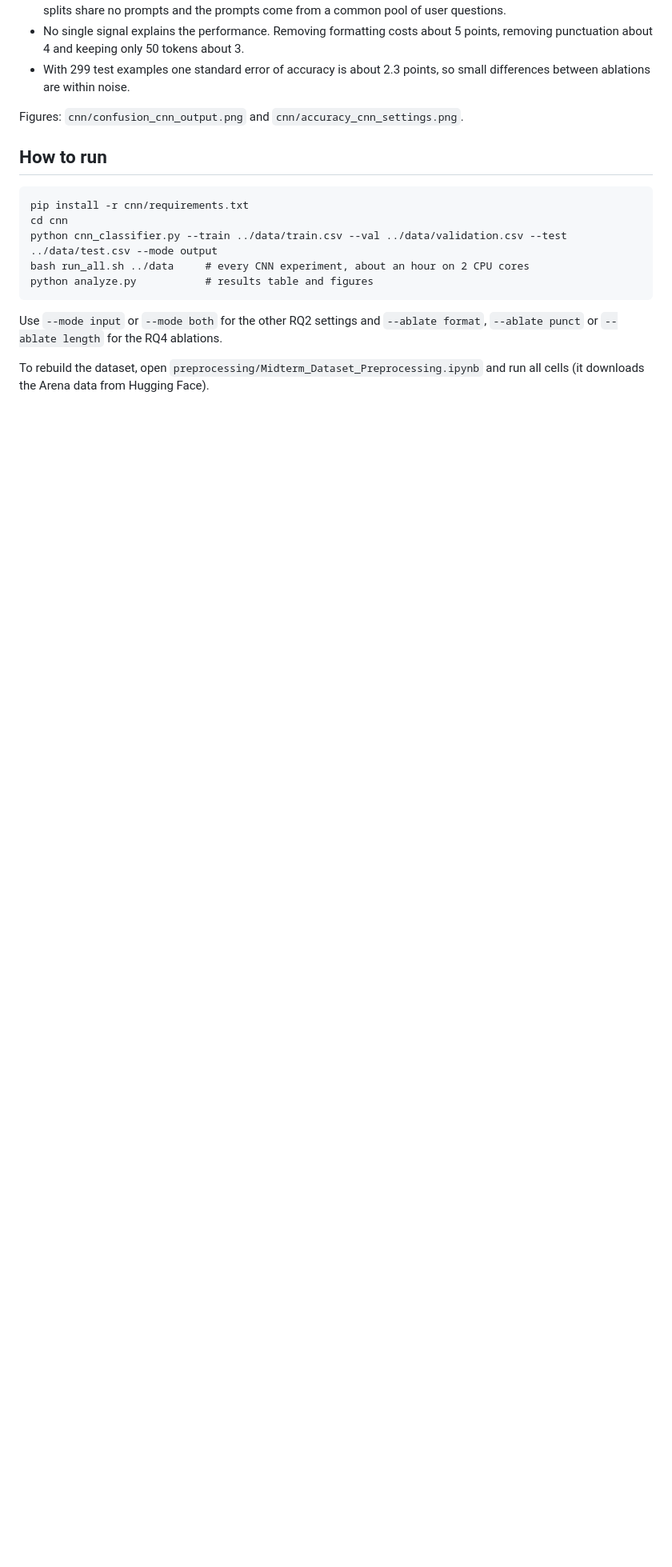
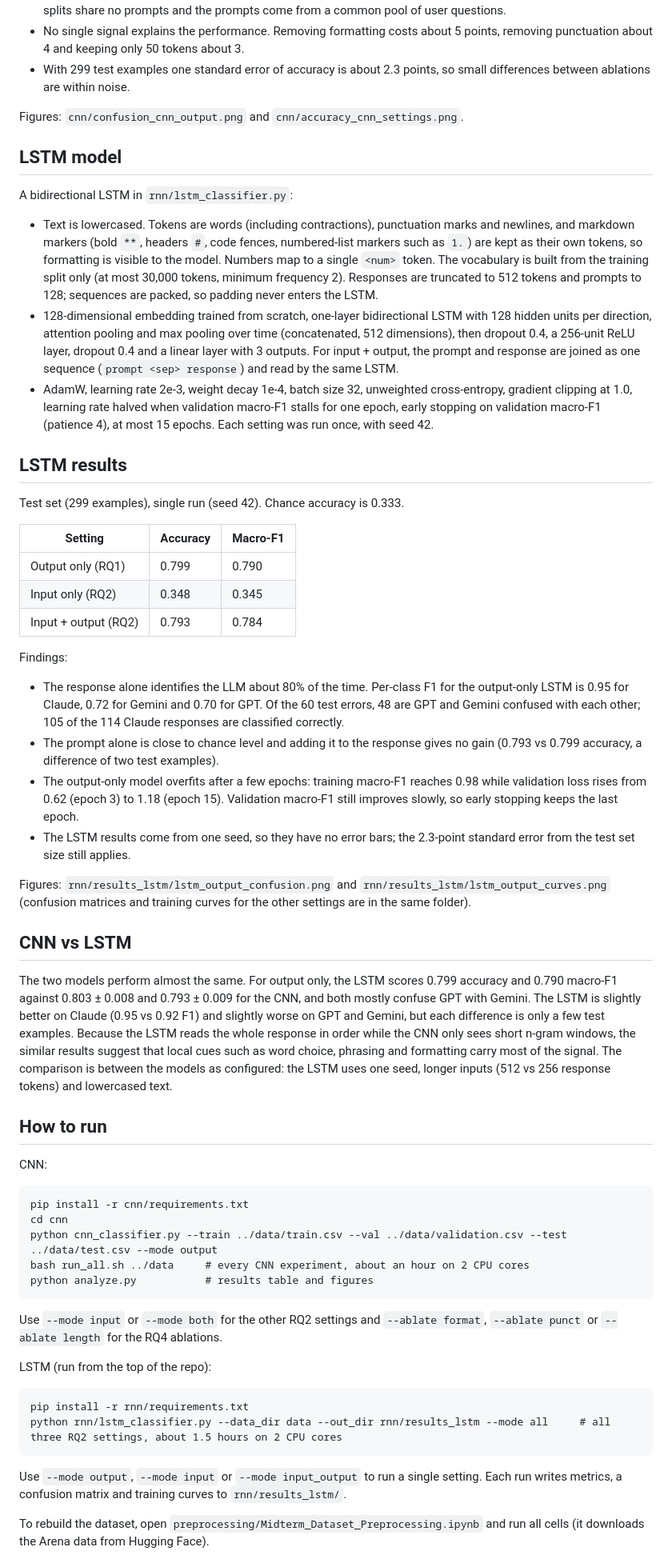
Before and after one commit to ndp5292/CMPSC488-Midterm-Project, a Markdown page: README.md, the part around the change. Shown at 80% size. Rendered like a GitHub page; blank space fills up the shorter version.

````diff
--- a/README.md
+++ b/README.md
@@ -63,7 +63,40 @@ Findings:
 
 Figures: `cnn/confusion_cnn_output.png` and `cnn/accuracy_cnn_settings.png`.
 
+## LSTM model
+
+A bidirectional LSTM in `rnn/lstm_classifier.py`:
+
+- Text is lowercased. Tokens are words (including contractions), punctuation marks and newlines, and markdown markers (bold `**`, headers `#`, code fences, numbered-list markers such as `1.`) are kept as their own tokens, so formatting is visible to the model. Numbers map to a single `<num>` token. The vocabulary is built from the training split only (at most 30,000 tokens, minimum frequency 2). Responses are truncated to 512 tokens and prompts to 128; sequences are packed, so padding never enters the LSTM.
+- 128-dimensional embedding trained from scratch, one-layer bidirectional LSTM with 128 hidden units per direction, attention pooling and max pooling over time (concatenated, 512 dimensions), then dropout 0.4, a 256-unit ReLU layer, dropout 0.4 and a linear layer with 3 outputs. For input + output, the prompt and response are joined as one sequence (`prompt <sep> response`) and read by the same LSTM.
+- AdamW, learning rate 2e-3, weight decay 1e-4, batch size 32, unweighted cross-entropy, gradient clipping at 1.0, learning rate halved when validation macro-F1 stalls for one epoch, early stopping on validation macro-F1 (patience 4), at most 15 epochs. Each setting was run once, with seed 42.
+
+## LSTM results
+
+Test set (299 examples), single run (seed 42). Chance accuracy is 0.333.
+
+| Setting | Accuracy | Macro-F1 |
+|---|---|---|
+| Output only (RQ1) | 0.799 | 0.790 |
+| Input only (RQ2) | 0.348 | 0.345 |
+| Input + output (RQ2) | 0.793 | 0.784 |
+
+Findings:
+
+- The response alone identifies the LLM about 80% of the time. Per-class F1 for the output-only LSTM is 0.95 for Claude, 0.72 for Gemini and 0.70 for GPT. Of the 60 test errors, 48 are GPT and Gemini confused with each other; 105 of the 114 Claude responses are classified correctly.
+- The prompt alone is close to chance level and adding it to the response gives no gain (0.793 vs 0.799 accuracy, a difference of two test examples).
+- The output-only model overfits after a few epochs: training macro-F1 reaches 0.98 while validation loss rises from 0.62 (epoch 3) to 1.18 (epoch 15). Validation macro-F1 still improves slowly, so early stopping keeps the last epoch.
+- The LSTM results come from one seed, so they have no error bars; the 2.3-point standard error from the test set size still applies.
+
+Figures: `rnn/results_lstm/lstm_output_confusion.png` and `rnn/results_lstm/lstm_output_curves.png` (confusion matrices and training curves for the other settings are in the same folder).
+
+## CNN vs LSTM
+
+The two models perform almost the same. For output only, the LSTM scores 0.799 accuracy and 0.790 macro-F1 against 0.803 ± 0.008 and 0.793 ± 0.009 for the CNN, and both mostly confuse GPT with Gemini. The LSTM is slightly better on Claude (0.95 vs 0.92 F1) and slightly worse on GPT and Gemini, but each difference is only a few test examples. Because the LSTM reads the whole response in order while the CNN only sees short n-gram windows, the similar results suggest that local cues such as word choice, phrasing and formatting carry most of the signal. The comparison is between the models as configured: the LSTM uses one seed, longer inputs (512 vs 256 response tokens) and lowercased text.
+
 ## How to run
+
+CNN:
 
 ```
 pip install -r cnn/requirements.txt
@@ -75,6 +108,15 @@ python analyze.py           # results table and figures
 
 Use `--mode input` or `--mode both` for the other RQ2 settings and `--ablate format`, `--ablate punct` or `--ablate length` for the RQ4 ablations.
 
+LSTM (run from the top of the repo):
+
+```
+pip install -r rnn/requirements.txt
+python rnn/lstm_classifier.py --data_dir data --out_dir rnn/results_lstm --mode all     # all three RQ2 settings, about 1.5 hours on 2 CPU cores
+```
+
+Use `--mode output`, `--mode input` or `--mode input_output` to run a single setting. Each run writes metrics, a confusion matrix and training curves to `rnn/results_lstm/`.
+
 To rebuild the dataset, open `preprocessing/Midterm_Dataset_Preprocessing.ipynb` and run all cells (it downloads the Arena data from Hugging Face).
 
 ## Use of LLM tools
````
